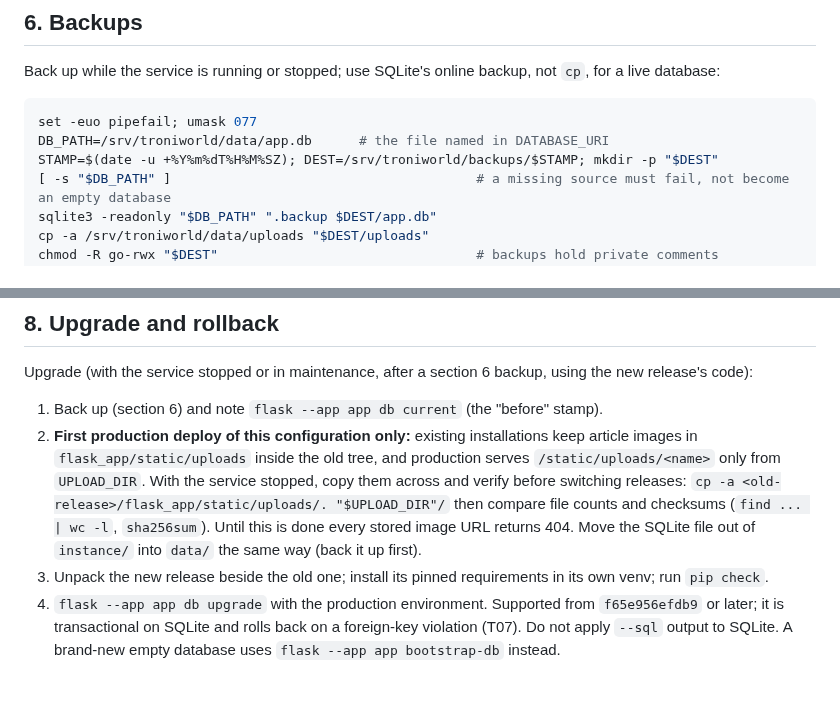
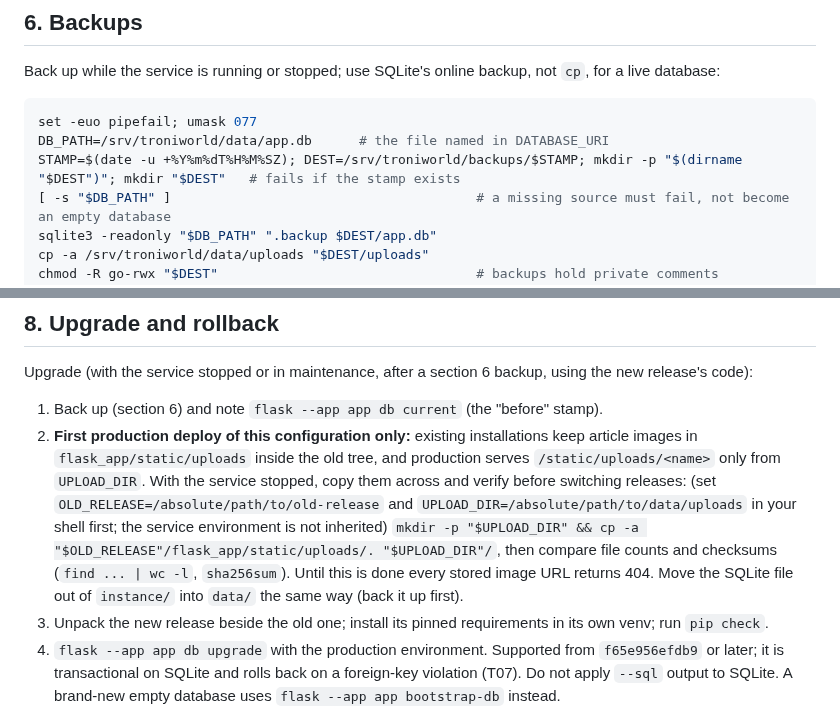
Before and after one commit to liorschifrin/troniworld, a Markdown page: docs/runbook.md, 2 parts joined by grey strips. Rendered like a GitHub page; blank space fills up the shorter version.

Commit message:
T13: CodeRabbit run 7 fixes
Co-Authored-By: Claude Sonnet 5.5 <noreply@anthropic.com>

````diff
--- a/docs/runbook.md
+++ b/docs/runbook.md
@@ -80,7 +80,7 @@ Back up while the service is running or stopped; use SQLite's online backup, not
 ```bash
 set -euo pipefail; umask 077
 DB_PATH=/srv/troniworld/data/app.db      # the file named in DATABASE_URI
-STAMP=$(date -u +%Y%m%dT%H%M%SZ); DEST=/srv/troniworld/backups/$STAMP; mkdir -p "$DEST"
+STAMP=$(date -u +%Y%m%dT%H%M%SZ); DEST=/srv/troniworld/backups/$STAMP; mkdir -p "$(dirname "$DEST")"; mkdir "$DEST"   # fails if the stamp exists
 [ -s "$DB_PATH" ]                                       # a missing source must fail, not become an empty database
 sqlite3 -readonly "$DB_PATH" ".backup $DEST/app.db"
 cp -a /srv/troniworld/data/uploads "$DEST/uploads"
@@ -122,7 +122,7 @@ Then start the service and run the smoke checks (section 9). If the restored sta
 Upgrade (with the service stopped or in maintenance, after a section 6 backup, using the new release's code):
 
 1. Back up (section 6) and note `flask --app app db current` (the "before" stamp).
-2. **First production deploy of this configuration only:** existing installations keep article images in `flask_app/static/uploads` inside the old tree, and production serves `/static/uploads/<name>` only from `UPLOAD_DIR`. With the service stopped, copy them across and verify before switching releases: `cp -a <old-release>/flask_app/static/uploads/. "$UPLOAD_DIR"/` then compare file counts and checksums (`find ... | wc -l`, `sha256sum`). Until this is done every stored image URL returns 404. Move the SQLite file out of `instance/` into `data/` the same way (back it up first).
+2. **First production deploy of this configuration only:** existing installations keep article images in `flask_app/static/uploads` inside the old tree, and production serves `/static/uploads/<name>` only from `UPLOAD_DIR`. With the service stopped, copy them across and verify before switching releases: (set `OLD_RELEASE=/absolute/path/to/old-release` and `UPLOAD_DIR=/absolute/path/to/data/uploads` in your shell first; the service environment is not inherited) `mkdir -p "$UPLOAD_DIR" && cp -a "$OLD_RELEASE"/flask_app/static/uploads/. "$UPLOAD_DIR"/`, then compare file counts and checksums (`find ... | wc -l`, `sha256sum`). Until this is done every stored image URL returns 404. Move the SQLite file out of `instance/` into `data/` the same way (back it up first).
 3. Unpack the new release beside the old one; install its pinned requirements in its own venv; run `pip check`.
 4. `flask --app app db upgrade` with the production environment. Supported from `f65e956efdb9` or later; it is transactional on SQLite and rolls back on a foreign-key violation (T07). Do not apply `--sql` output to SQLite. A brand-new empty database uses `flask --app app bootstrap-db` instead.
 5. Switch `current` to the new release and restart the service.
````
Also changed, not shown: 1 other file.
